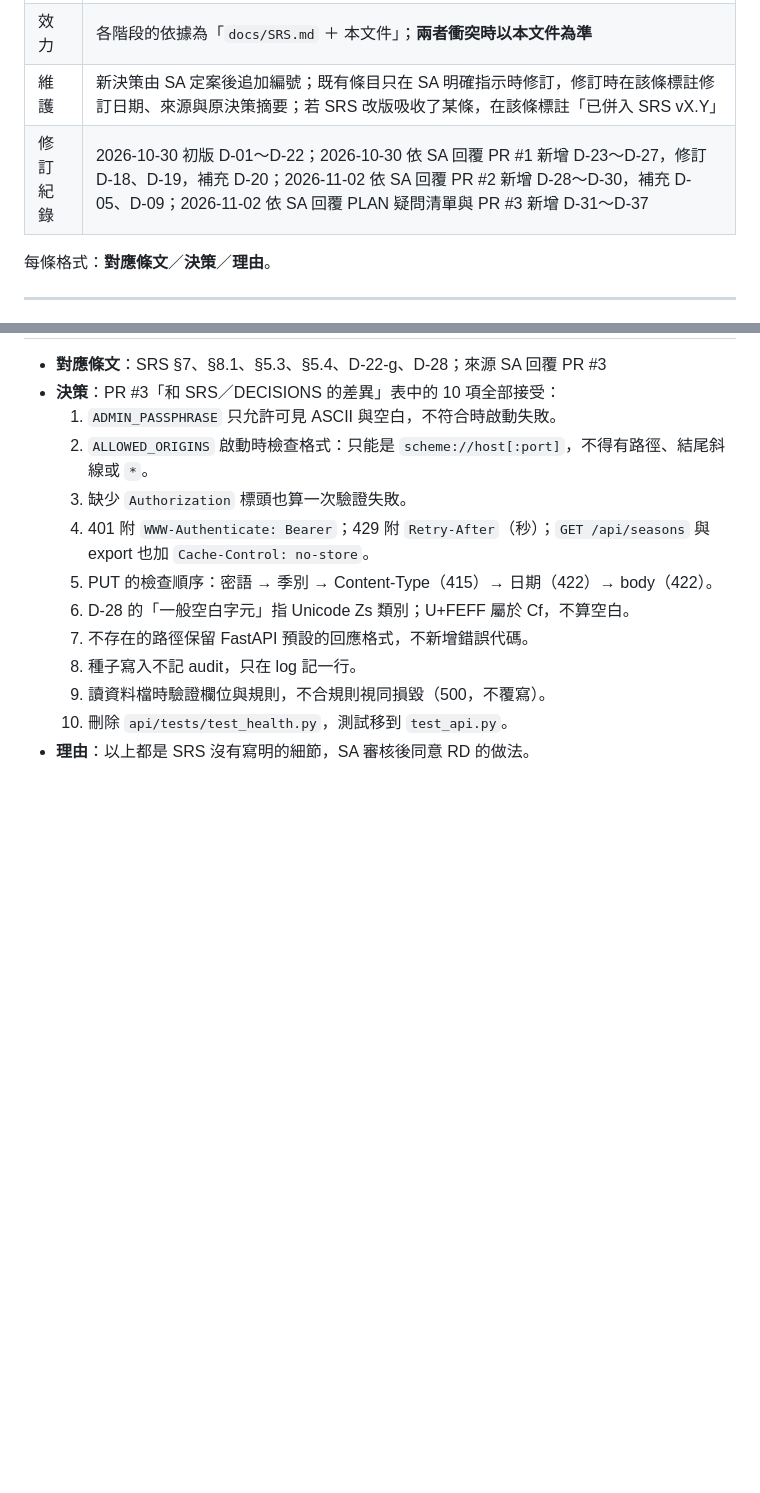
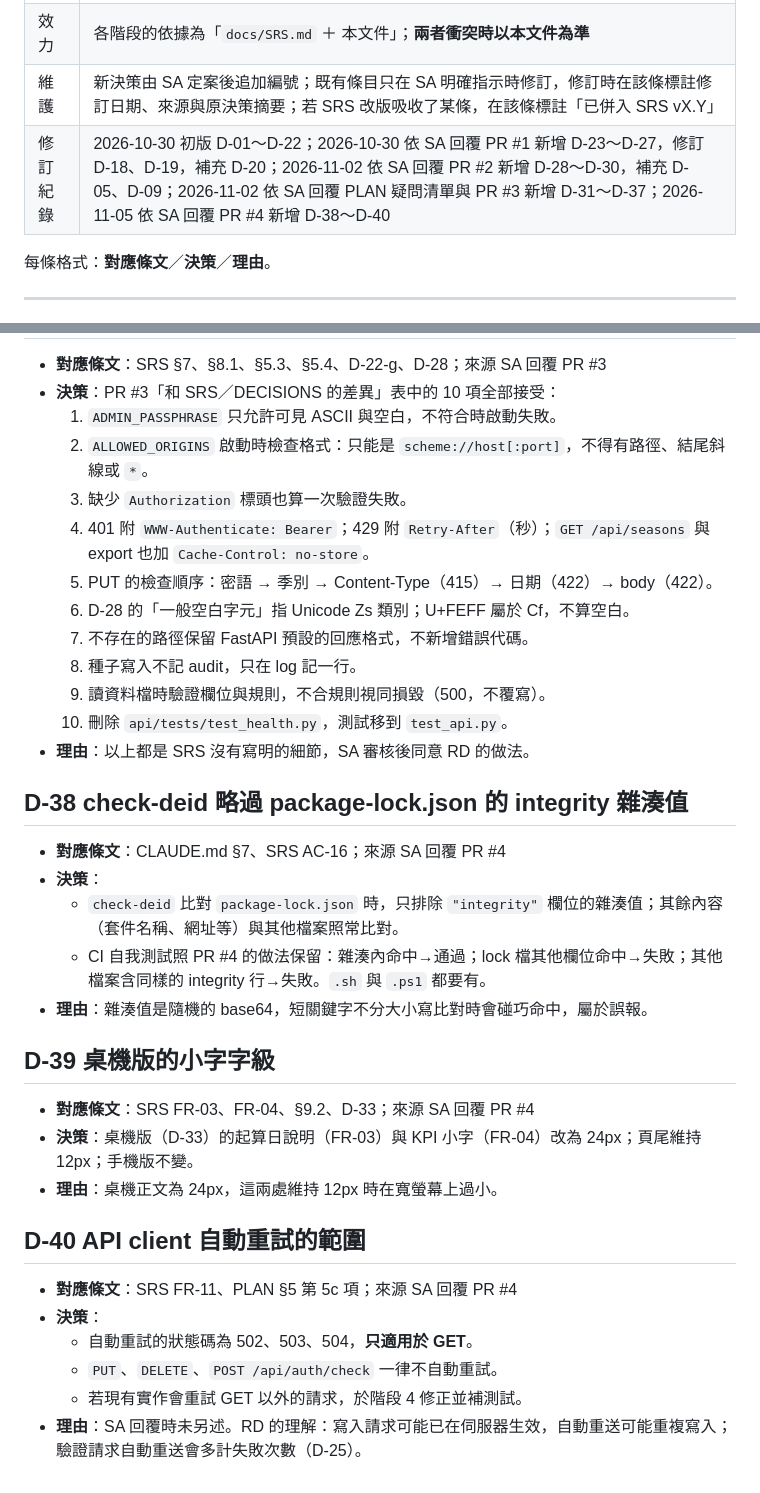
Before and after one commit to abowchen2025/move-or-not, a Markdown page: docs/dev/DECISIONS.md, 2 parts joined by grey strips. GitHub-like rendering; blank space fills up the shorter version.

```diff
--- a/docs/dev/DECISIONS.md
+++ b/docs/dev/DECISIONS.md
@@ -5,7 +5,7 @@
 | 依據 | SA 對 SRS v1.3 疑問的逐條回覆（2026-10-30） |
 | 效力 | 各階段的依據為「`docs/SRS.md` ＋ 本文件」；**兩者衝突時以本文件為準** |
 | 維護 | 新決策由 SA 定案後追加編號；既有條目只在 SA 明確指示時修訂，修訂時在該條標註修訂日期、來源與原決策摘要；若 SRS 改版吸收了某條，在該條標註「已併入 SRS vX.Y」 |
-| 修訂紀錄 | 2026-10-30 初版 D-01～D-22；2026-10-30 依 SA 回覆 PR #1 新增 D-23～D-27，修訂 D-18、D-19，補充 D-20；2026-11-02 依 SA 回覆 PR #2 新增 D-28～D-30，補充 D-05、D-09；2026-11-02 依 SA 回覆 PLAN 疑問清單與 PR #3 新增 D-31～D-37 |
+| 修訂紀錄 | 2026-10-30 初版 D-01～D-22；2026-10-30 依 SA 回覆 PR #1 新增 D-23～D-27，修訂 D-18、D-19，補充 D-20；2026-11-02 依 SA 回覆 PR #2 新增 D-28～D-30，補充 D-05、D-09；2026-11-02 依 SA 回覆 PLAN 疑問清單與 PR #3 新增 D-31～D-37；2026-11-05 依 SA 回覆 PR #4 新增 D-38～D-40 |
 
 每條格式：**對應條文**／**決策**／**理由**。
 
@@ -305,3 +305,26 @@
   9. 讀資料檔時驗證欄位與規則，不合規則視同損毀（500，不覆寫）。
   10. 刪除 `api/tests/test_health.py`，測試移到 `test_api.py`。
 - **理由**：以上都是 SRS 沒有寫明的細節，SA 審核後同意 RD 的做法。
+
+## D-38 check-deid 略過 package-lock.json 的 integrity 雜湊值
+
+- **對應條文**：CLAUDE.md §7、SRS AC-16；來源 SA 回覆 PR #4
+- **決策**：
+  - `check-deid` 比對 `package-lock.json` 時，只排除 `"integrity"` 欄位的雜湊值；其餘內容（套件名稱、網址等）與其他檔案照常比對。
+  - CI 自我測試照 PR #4 的做法保留：雜湊內命中→通過；lock 檔其他欄位命中→失敗；其他檔案含同樣的 integrity 行→失敗。`.sh` 與 `.ps1` 都要有。
+- **理由**：雜湊值是隨機的 base64，短關鍵字不分大小寫比對時會碰巧命中，屬於誤報。
+
+## D-39 桌機版的小字字級
+
+- **對應條文**：SRS FR-03、FR-04、§9.2、D-33；來源 SA 回覆 PR #4
+- **決策**：桌機版（D-33）的起算日說明（FR-03）與 KPI 小字（FR-04）改為 24px；頁尾維持 12px；手機版不變。
+- **理由**：桌機正文為 24px，這兩處維持 12px 時在寬螢幕上過小。
+
+## D-40 API client 自動重試的範圍
+
+- **對應條文**：SRS FR-11、PLAN §5 第 5c 項；來源 SA 回覆 PR #4
+- **決策**：
+  - 自動重試的狀態碼為 502、503、504，**只適用於 GET**。
+  - `PUT`、`DELETE`、`POST /api/auth/check` 一律不自動重試。
+  - 若現有實作會重試 GET 以外的請求，於階段 4 修正並補測試。
+- **理由**：SA 回覆時未另述。RD 的理解：寫入請求可能已在伺服器生效，自動重送可能重複寫入；驗證請求自動重送會多計失敗次數（D-25）。
```
Also changed, not shown: docs/dev/PLAN.md (+17 -3 lines).
